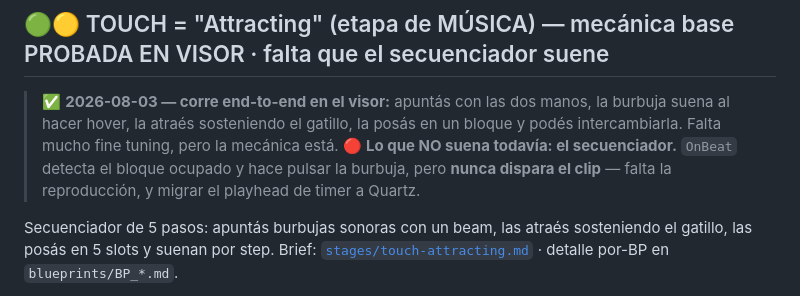
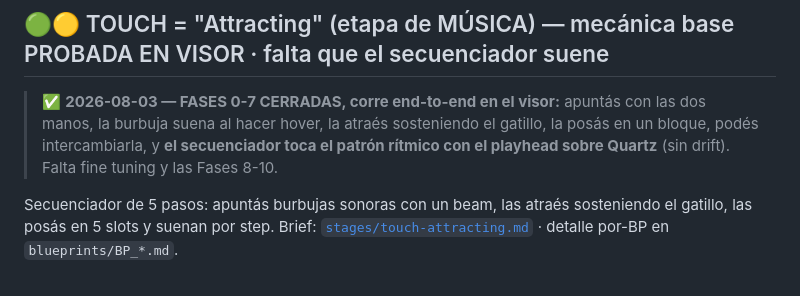
Before and after one commit to beltranlihn/VR_DigitalSanctuary, a Markdown page: docs/ESTADO-STAGES.md, the part around the change. Drawn GitHub-style.

Commit message:
Touch: Fases 0-7 cerradas y funcionando en visor. Docs y trackers al dia
Estado real: apuntar con las dos manos, hover con sonido, atraer con gatillo sostenido, posar, intercambiar, y el secuenciador tocando sobre Quartz sin drift.

Tracker de BP_AttractDirector: Quartz pasa de BLOQUEADO a resuelto, con el historial plegado y el paso manual documentado por si hace falta repetirlo en otro stage (crear el custom event desde el pin rojo del Subscribe). Anotado tambien que CreateNewClock no compila sin el QuartzSubsystem en Target, y que queda como mejora usar PlayQuantized en vez de Play() para el clip del step.

Co-Authored-By: Claude Opus 5 <noreply@anthropic.com>

```diff
--- a/docs/ESTADO-STAGES.md
+++ b/docs/ESTADO-STAGES.md
@@ -41,8 +41,7 @@ Nivel para **levantar datos de muchos usuarios** y tunear los umbrales de detecc
 
 ## 🟢🟡 TOUCH = "Attracting" (etapa de MÚSICA) — mecánica base PROBADA EN VISOR · falta que el secuenciador suene
 
-> ✅ **2026-08-03 — corre end-to-end en el visor:** apuntás con las dos manos, la burbuja suena al hacer hover, la atraés sosteniendo el gatillo, la posás en un bloque y podés intercambiarla. Falta mucho fine tuning, pero la mecánica está.
-> 🔴 **Lo que NO suena todavía: el secuenciador.** `OnBeat` detecta el bloque ocupado y hace pulsar la burbuja, pero **nunca dispara el clip** — falta la reproducción, y migrar el playhead de timer a Quartz.
+> ✅ **2026-08-03 — FASES 0-7 CERRADAS, corre end-to-end en el visor:** apuntás con las dos manos, la burbuja suena al hacer hover, la atraés sosteniendo el gatillo, la posás en un bloque, podés intercambiarla, y **el secuenciador toca el patrón rítmico con el playhead sobre Quartz** (sin drift). Falta fine tuning y las Fases 8-10.
 
 Secuenciador de 5 pasos: apuntás burbujas sonoras con un beam, las atraés sosteniendo el gatillo, las posás en 5 slots y suenan por step. Brief: [`stages/touch-attracting.md`](stages/touch-attracting.md) · detalle por-BP en `blueprints/BP_*.md`.
 
```
Also changed, not shown: 1 other file.
